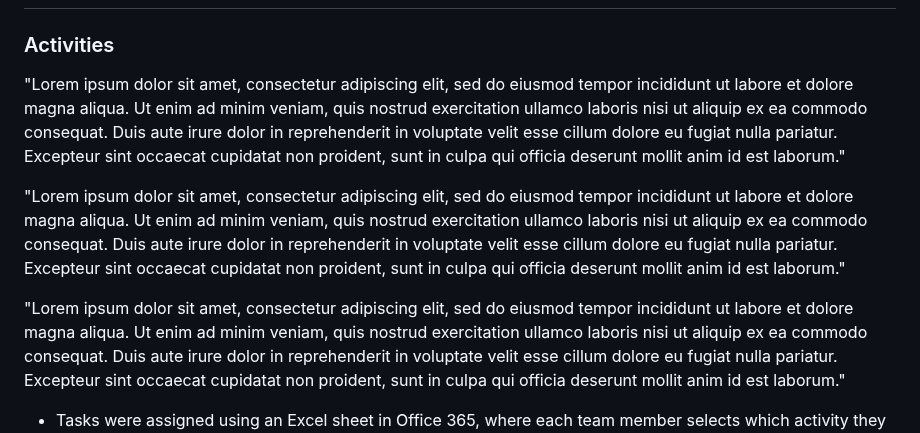
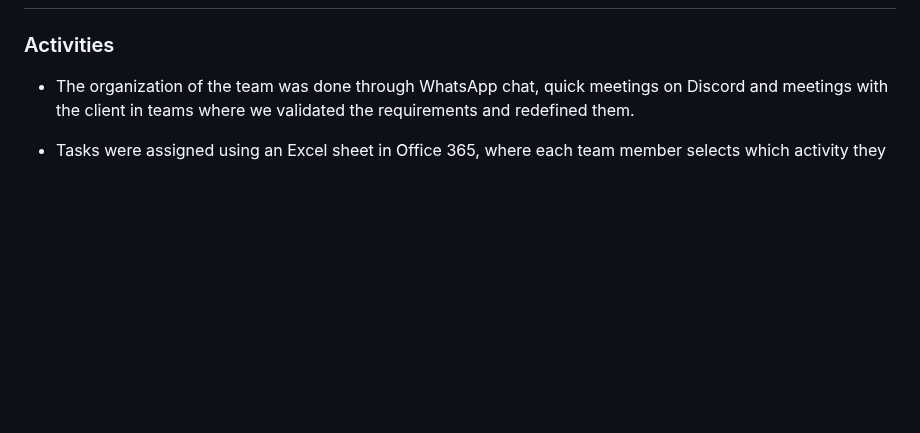
Before and after one commit to hjanssena/FIS-Proyecto, a Markdown page: Roles & Organization/Process Management.md, the part around one of its changes. Drawn GitHub-style; blank space fills up the shorter version.

```diff
--- a/Roles & Organization/Process Management.md
+++ b/Roles & Organization/Process Management.md
@@ -2,11 +2,6 @@
 
 
 ### Activities
-"Lorem ipsum dolor sit amet, consectetur adipiscing elit, sed do eiusmod tempor incididunt ut labore et dolore magna aliqua. Ut enim ad minim veniam, quis nostrud exercitation ullamco laboris nisi ut aliquip ex ea commodo consequat. Duis aute irure dolor in reprehenderit in voluptate velit esse cillum dolore eu fugiat nulla pariatur. Excepteur sint occaecat cupidatat non proident, sunt in culpa qui officia deserunt mollit anim id est laborum."
-
-"Lorem ipsum dolor sit amet, consectetur adipiscing elit, sed do eiusmod tempor incididunt ut labore et dolore magna aliqua. Ut enim ad minim veniam, quis nostrud exercitation ullamco laboris nisi ut aliquip ex ea commodo consequat. Duis aute irure dolor in reprehenderit in voluptate velit esse cillum dolore eu fugiat nulla pariatur. Excepteur sint occaecat cupidatat non proident, sunt in culpa qui officia deserunt mollit anim id est laborum."
-
-
-"Lorem ipsum dolor sit amet, consectetur adipiscing elit, sed do eiusmod tempor incididunt ut labore et dolore magna aliqua. Ut enim ad minim veniam, quis nostrud exercitation ullamco laboris nisi ut aliquip ex ea commodo consequat. Duis aute irure dolor in reprehenderit in voluptate velit esse cillum dolore eu fugiat nulla pariatur. Excepteur sint occaecat cupidatat non proident, sunt in culpa qui officia deserunt mollit anim id est laborum."
+- The organization of the team was done through WhatsApp chat, quick meetings on Discord and meetings with the client in teams where we validated the requirements and redefined them.
 
 - Tasks were assigned using an Excel sheet in Office 365, where each team member selects which activity they are responsible for.
```
Also changed, not shown: other parts of Roles & Organization/Process Management.md (+1 -1 lines), Assets/Discord reunion.png (added), Assets/Or.png (added).
